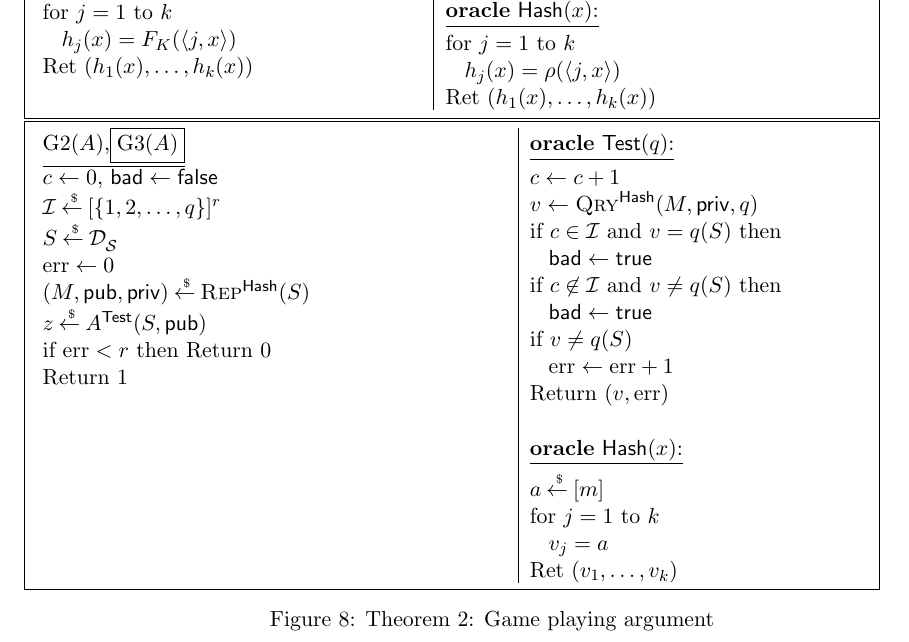
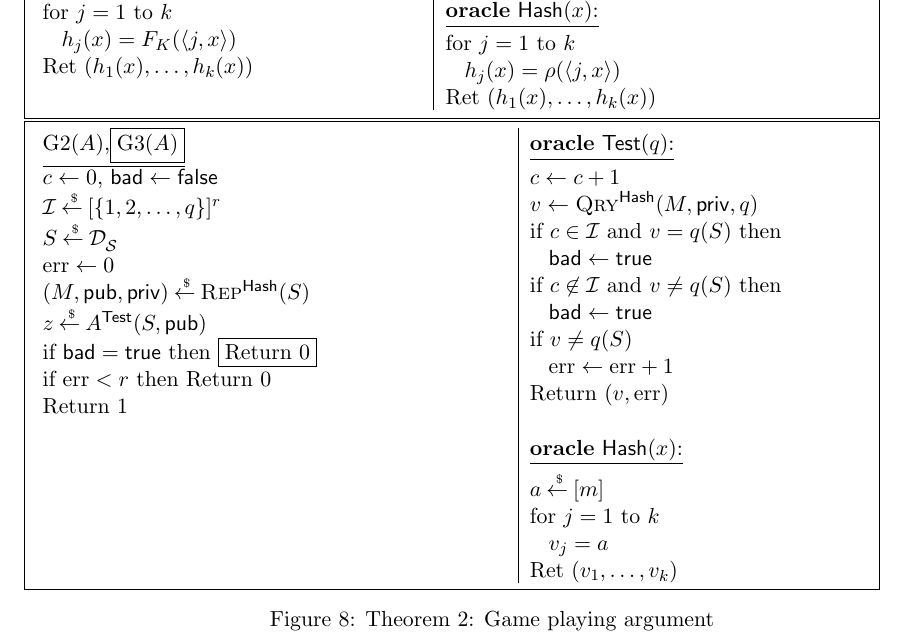
Before and after one commit to teshrim/bloom-filter-sec, a LaTeX paper (main.tex, which reads Theorem2_FP.tex): part of page 18 of 29, cut so that both start at the same text. Compiled offline with pdfLaTeX.

Commit message:
Correction in Figures

```diff
--- a/Theorem2_FP.tex
+++ b/Theorem2_FP.tex
@@ -108,6 +108,7 @@ $S \getsr \distr{\calS}{}$\\
 $\err \gets 0$\\
 $(M,\pubaux,\privaux) \getsr \Rep^{\HashOracle}(S)$\\
 $z \getsr A^{\TestOracle}(S,\pubaux)$\\
+if $\bad = \true$ then \fbox{Return 0}\\
 if $\err  < r$ then Return 0\\
 Return 1
 }
```
Also changed, not shown: Theorem1_FP.tex (+1 -0 lines).
